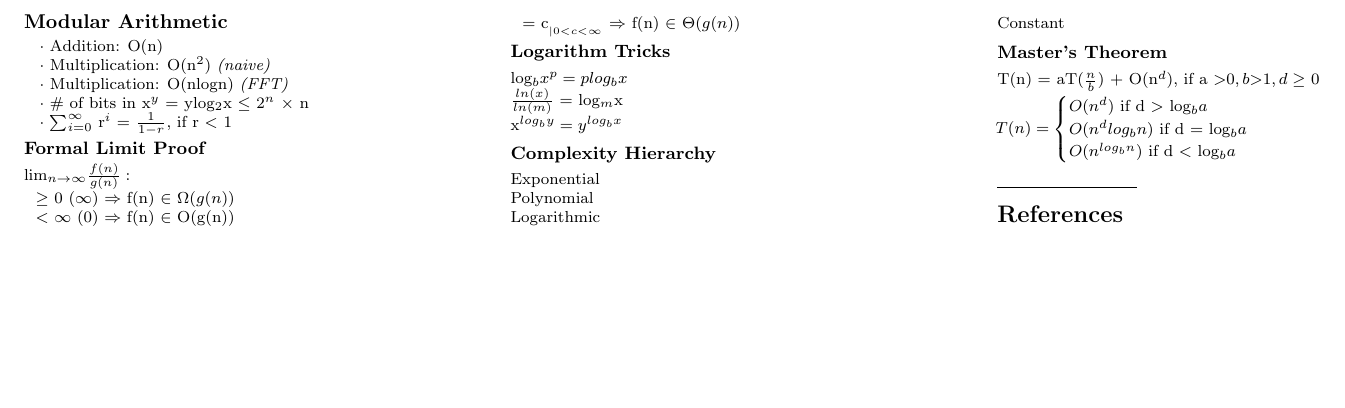
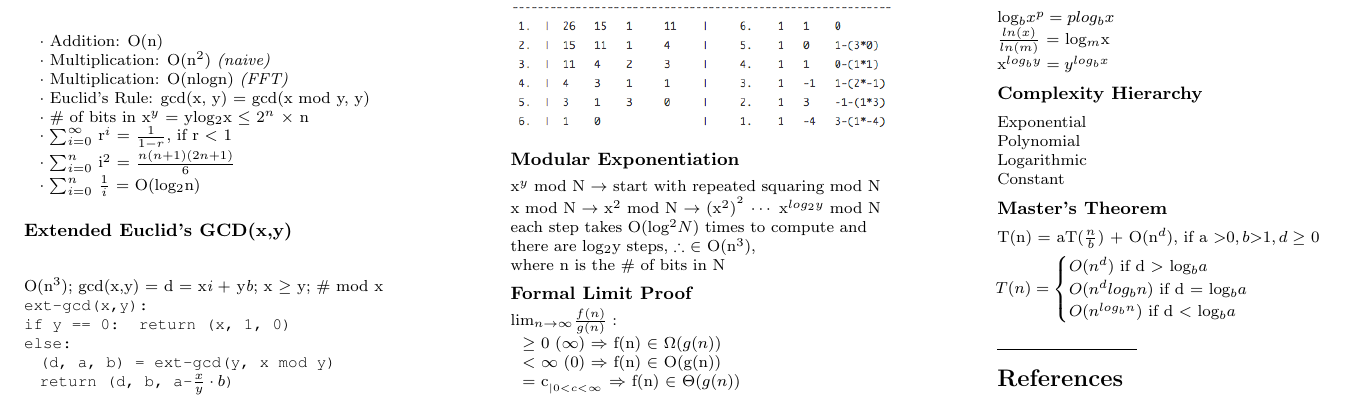
Before and after one commit to reah/EECS_CheatSheet, a LaTeX document (cs170.tex): part of the page, cut so that both start at the same text, the shorter picture padded with empty space. Compiled offline with pdfLaTeX.

Commit message:
added euclid ext-gcd example

```diff
--- a/cs170.tex
+++ b/cs170.tex
@@ -3,7 +3,7 @@
 \usepackage{calc}
 \usepackage{ifthen}
 \usepackage[landscape]{geometry}
-\usepackage{amsmath,amsthm,amsfonts,amssymb}
+\usepackage{amsmath,amsthm,amsfonts,amssymb,courier}
 \usepackage{color,graphicx,overpic}
 \usepackage{hyperref}
 
@@ -82,8 +82,21 @@
 \hspace{5pt} $\cdot$ Addition: O(n)\\
 \hspace{5pt} $\cdot$ Multiplication: O(n$^{2}$) {\it (naive)}\\
 \hspace{5pt} $\cdot$ Multiplication: O(nlogn) {\it (FFT)}\\
+\hspace{5pt} $\cdot$ Euclid's Rule: gcd(x, y) = gcd(x mod y, y)\\
 \hspace{5pt} $\cdot$ \# of bits in x$^{y}$ = ylog$_{2}$x $\leq$ 2$^{n}$ $\times$ n\\
 \hspace{5pt} $\cdot$ $\sum_{i=0}^{\infty}$ r$^{i}$ = $\frac{1}{1-r}$, if r $\textless$ 1\\
+\hspace{5pt} $\cdot$ $\sum_{i=0}^{n}$ i$^{2}$ = $\frac{n(n+1)(2n+1)}{6}$\\
+\hspace{5pt} $\cdot$ $\sum_{i=0}^{n}$ $\frac{1}{i}$ = O(log$_{2}$n)\\
+
+\subsubsection{Extended Euclid's GCD(x,y)}
+O(n$^{3}$); gcd(x,y) = d = x{\it i} + y{\it b}; x $\geq$ y; \# mod x\\
+ \texttt{ext-gcd(x,y):\\ if y == 0: return (x, 1, 0)\\ else:\\ \hspace{3pt} (d, a, b) = ext-gcd(y, x mod y)\\\hspace{3pt} return (d, b, a-$\frac{x}{y}\cdot b$)}
+ \includegraphics[scale=.45]{gcd.png}
+
+\subsubsection{Modular Exponentiation}
+x$^{y}$ mod N $\rightarrow$ start with repeated squaring mod N\\
+x mod N $\rightarrow$ x$^{2}$ mod N $\rightarrow$ (x$^{2}$)$^{^{2}}$ $\cdots$ x$^{log_{2}y}$ mod N\\
+each step takes O(log$^{2}N)$ times to compute and \\there are log$_{2}$y steps, $\therefore$ $\in$ O(n$^{3}$),\\ where n is the \# of bits in N
 
 \subsubsection{Formal Limit Proof}
 lim$_{n \rightarrow \infty}\frac{f(n)}{g(n)} :$ \\
```
Also changed, not shown: cs170.pdf, gcd.png (added), cs170.tex (2 more changed lines).
